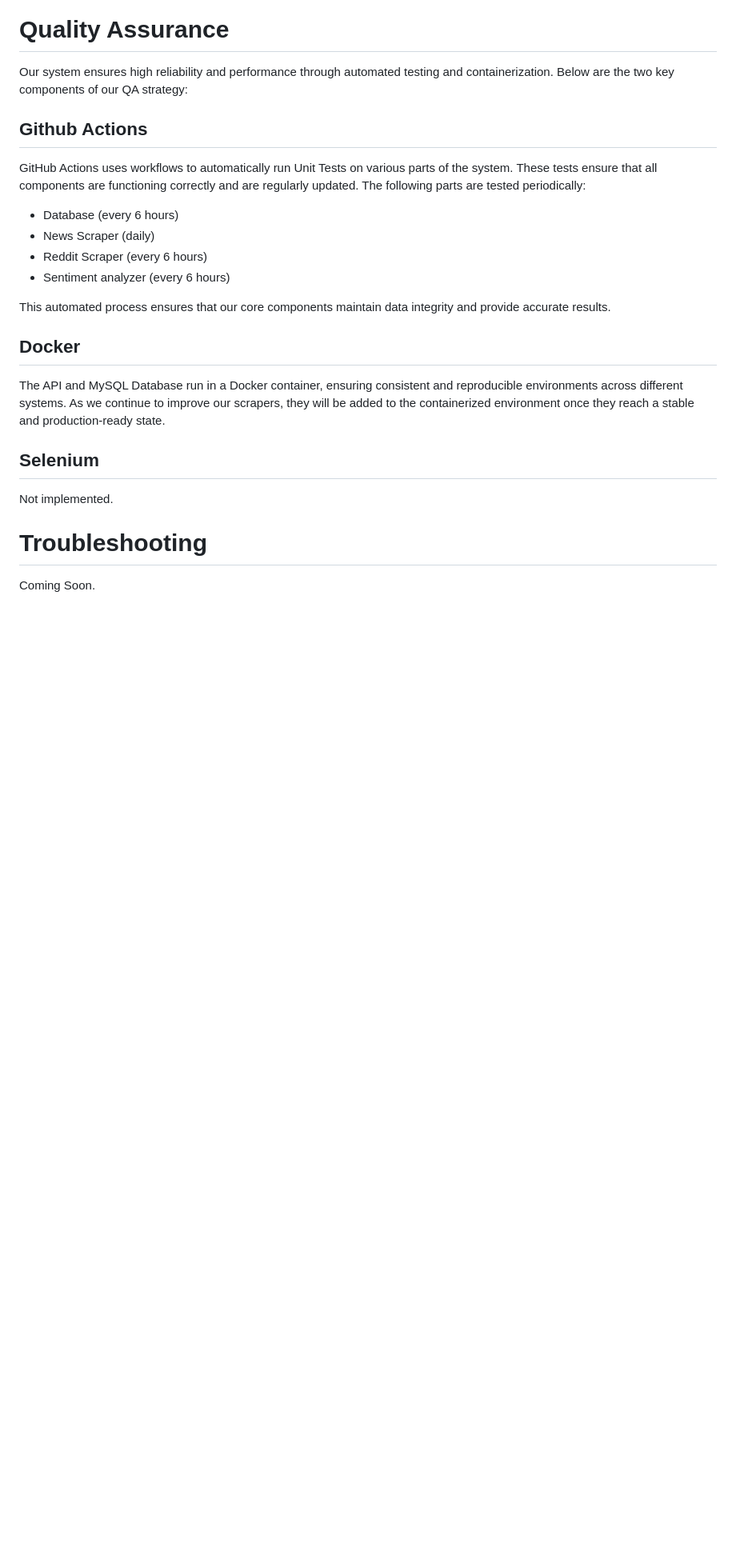
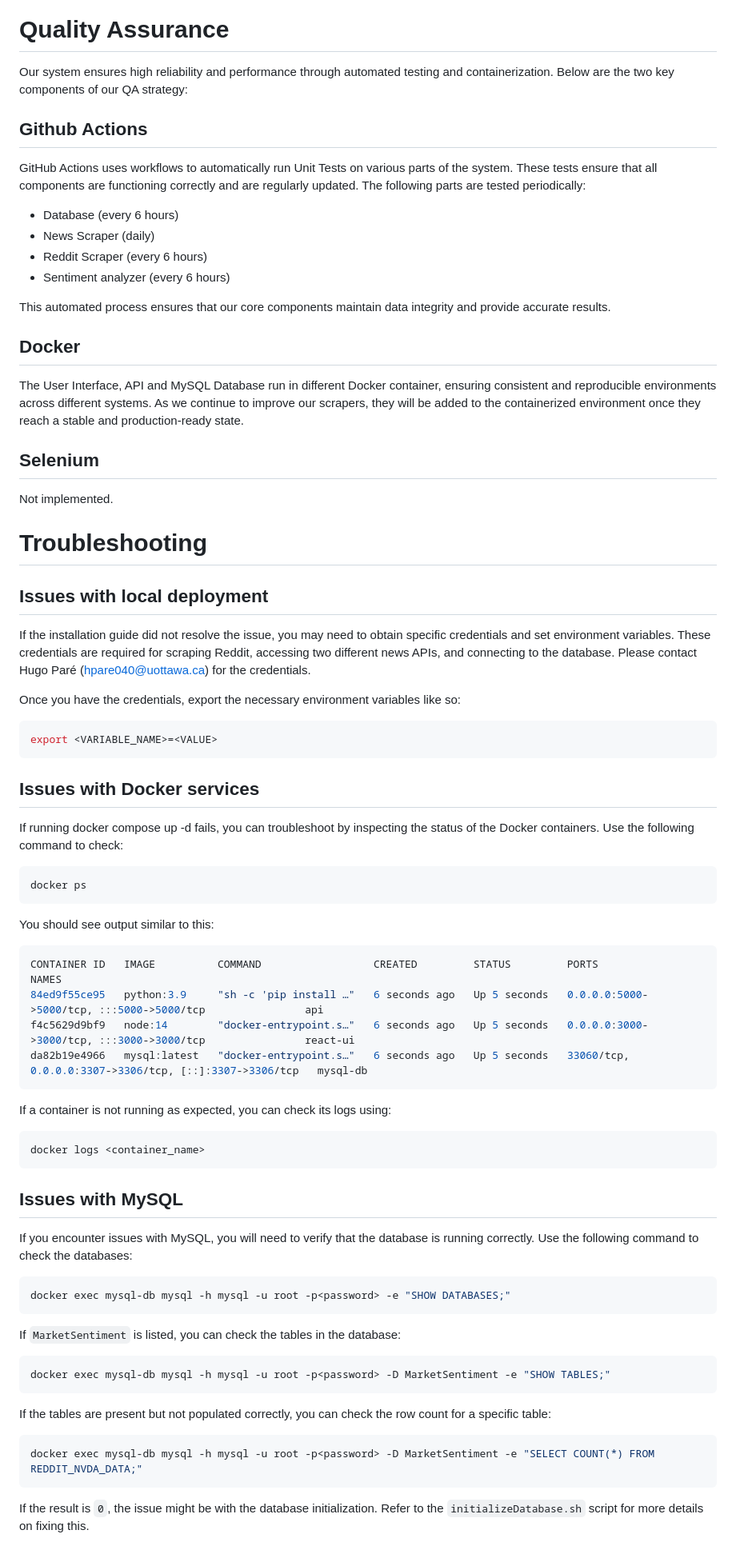
Before and after one commit to market-sentiment-analyzer-tool/msat, a Markdown page: README.md, the part around one of its changes. Shown at 80% size. Rendered like a GitHub page; blank space fills up the shorter version.

````diff
--- a/README.md
+++ b/README.md
@@ -201,7 +224,7 @@ This automated process ensures that our core components maintain data integrity
 
 ## Docker
 
-The API and MySQL Database run in a Docker container, ensuring consistent and reproducible environments across different systems. As we continue to improve our scrapers, they will be added to the containerized environment once they reach a stable and production-ready state.
+The User Interface, API and MySQL Database run in different Docker container, ensuring consistent and reproducible environments across different systems. As we continue to improve our scrapers, they will be added to the containerized environment once they reach a stable and production-ready state.
 
 ## Selenium
 
@@ -209,4 +232,51 @@ Not implemented.
 
 # Troubleshooting
 
-Coming Soon.
+## Issues with local deployment
+
+If the installation guide did not resolve the issue, you may need to obtain specific credentials and set environment variables. These credentials are required for scraping Reddit, accessing two different news APIs, and connecting to the database. Please contact Hugo Paré (hpare040@uottawa.ca) for the credentials.
+
+Once you have the credentials, export the necessary environment variables like so:
+
+```bash
+export <VARIABLE_NAME>=<VALUE>
+```
+
+## Issues with Docker services
+
+If running docker compose up -d fails, you can troubleshoot by inspecting the status of the Docker containers. Use the following command to check:
+```bash
+docker ps
+```
+
+You should see output similar to this:
+```bash
+CONTAINER ID   IMAGE          COMMAND                  CREATED         STATUS         PORTS                                                    NAMES
+84ed9f55ce95   python:3.9     "sh -c 'pip install …"   6 seconds ago   Up 5 seconds   0.0.0.0:5000->5000/tcp, :::5000->5000/tcp                api
+f4c5629d9bf9   node:14        "docker-entrypoint.s…"   6 seconds ago   Up 5 seconds   0.0.0.0:3000->3000/tcp, :::3000->3000/tcp                react-ui
+da82b19e4966   mysql:latest   "docker-entrypoint.s…"   6 seconds ago   Up 5 seconds   33060/tcp, 0.0.0.0:3307->3306/tcp, [::]:3307->3306/tcp   mysql-db
+```
+
+If a container is not running as expected, you can check its logs using:
+```bash
+docker logs <container_name>
+```
+
+## Issues with MySQL
+
+If you encounter issues with MySQL, you will need to verify that the database is running correctly. Use the following command to check the databases:
+```bash
+docker exec mysql-db mysql -h mysql -u root -p<password> -e "SHOW DATABASES;"
+```
+
+If `MarketSentiment` is listed, you can check the tables in the database:
+```bash
+docker exec mysql-db mysql -h mysql -u root -p<password> -D MarketSentiment -e "SHOW TABLES;"
+```
+
+If the tables are present but not populated correctly, you can check the row count for a specific table:
+```bash
+docker exec mysql-db mysql -h mysql -u root -p<password> -D MarketSentiment -e "SELECT COUNT(*) FROM REDDIT_NVDA_DATA;"
+```
+
+If the result is `0`, the issue might be with the database initialization. Refer to the `initializeDatabase.sh` script for more details on fixing this.
````
Also changed, not shown: other parts of README.md (+36 -13 lines), docs/architecture-diagram.png, docs/deployment-diagram.png, 1 other file.
